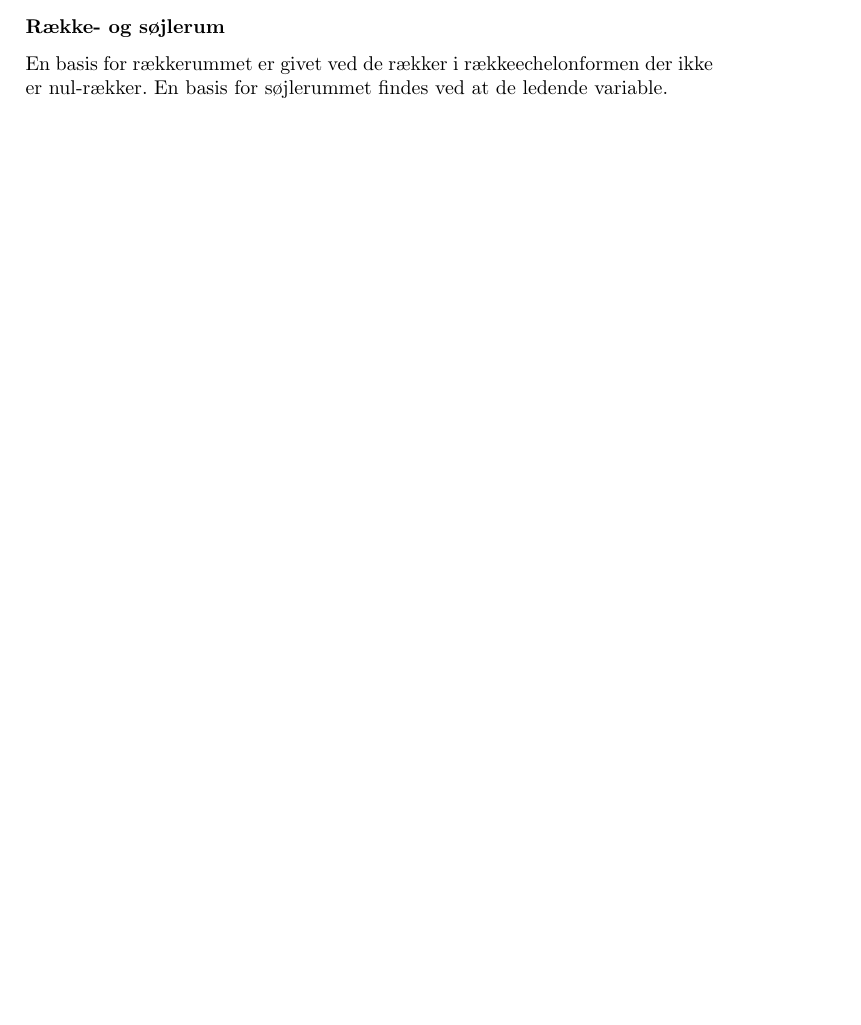
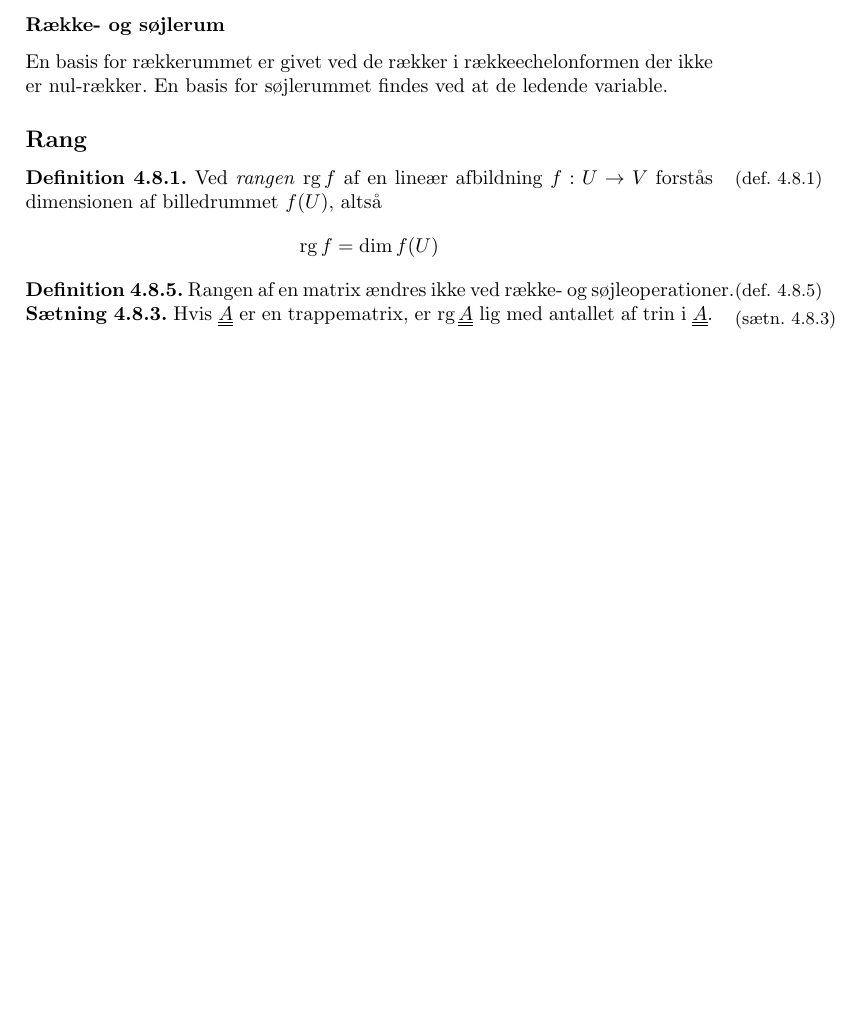
Before and after one commit to dasch/linalg-notes, a LaTeX paper (linalg.tex): part of page 3 of 3, cut so that both start at the same text, the shorter picture padded with empty space. Compiled offline with pdfLaTeX.

Commit message:
Wrote about ranks.

```diff
--- a/linalg.tex
+++ b/linalg.tex
@@ -20,6 +20,11 @@
 \renewcommand{\rowmultlabel}[1]{\times\,#1}
 
 \renewcommand{\vec}[1]{\uline{#1}}
+
+\newcommand{\rg}{\textrm{rg}\,}
+
+\newcommand{\definition}[1]{\textbf{Definition #1.}\marginpar{\small (def. #1)}}
+\newcommand{\theorem}[1]{\textbf{Sætning #1.}\marginpar{\small (sætn. #1)}}
 
 % Don't indent paragraphs
 \setlength{\parindent}{0cm}
@@ -172,4 +178,15 @@ En basis for rækkerummet er givet ved de rækker i rækkeechelonformen der ikke
 En basis for søjlerummet findes ved at de ledende variable.
 
 
+\subsection{Rang}
+
+\definition{4.8.1} Ved \textit{rangen} $\rg f$ af en lineær afbildning $f : U \rightarrow V$ forstås dimensionen af billedrummet $f(U)$, altså
+$$
+\rg f =  \dim f(U)
+$$
+
+\definition{4.8.5} Rangen af en matrix ændres ikke ved række- og søjleoperationer.
+
+\theorem{4.8.3} Hvis $\mtx{A}$ er en trappematrix, er $\rg \mtx{A}$ lig med antallet af trin i $\mtx{A}$.
+
 \end{document}
```
Also changed, not shown: linalg.tex (1 more changed lines).
